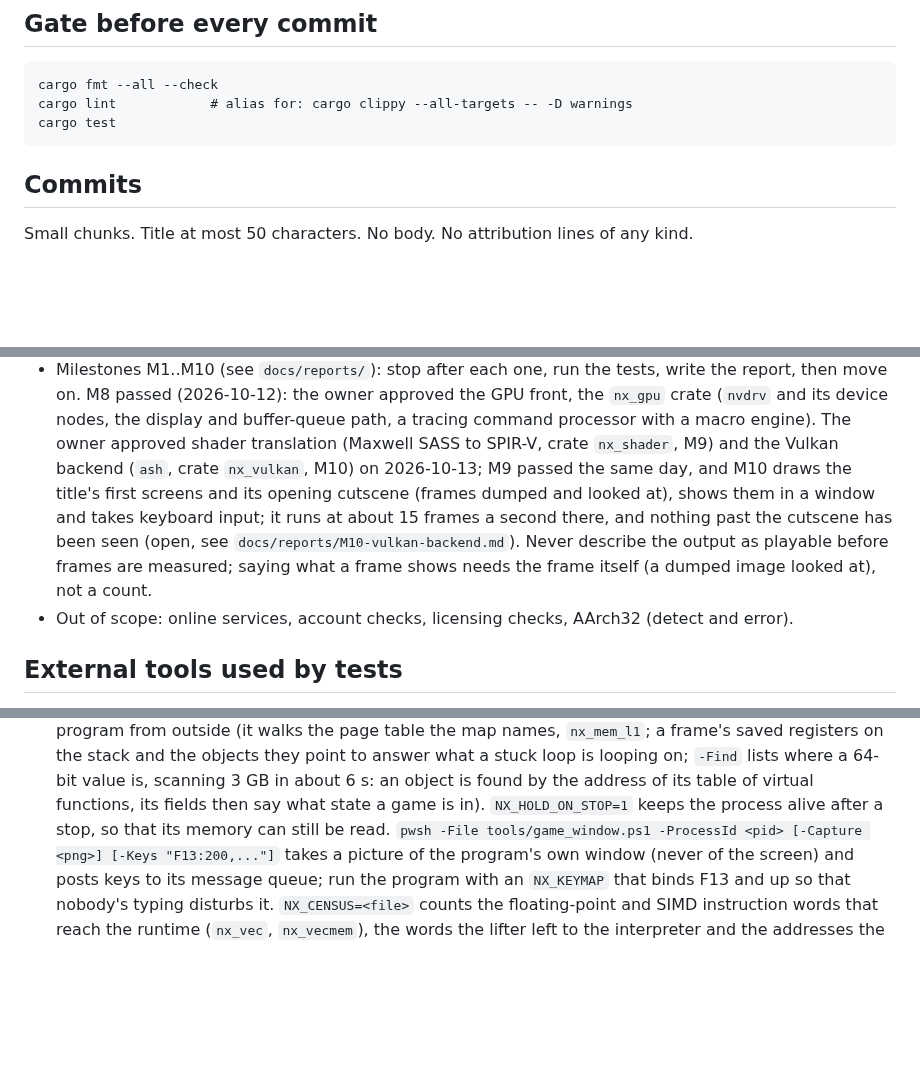
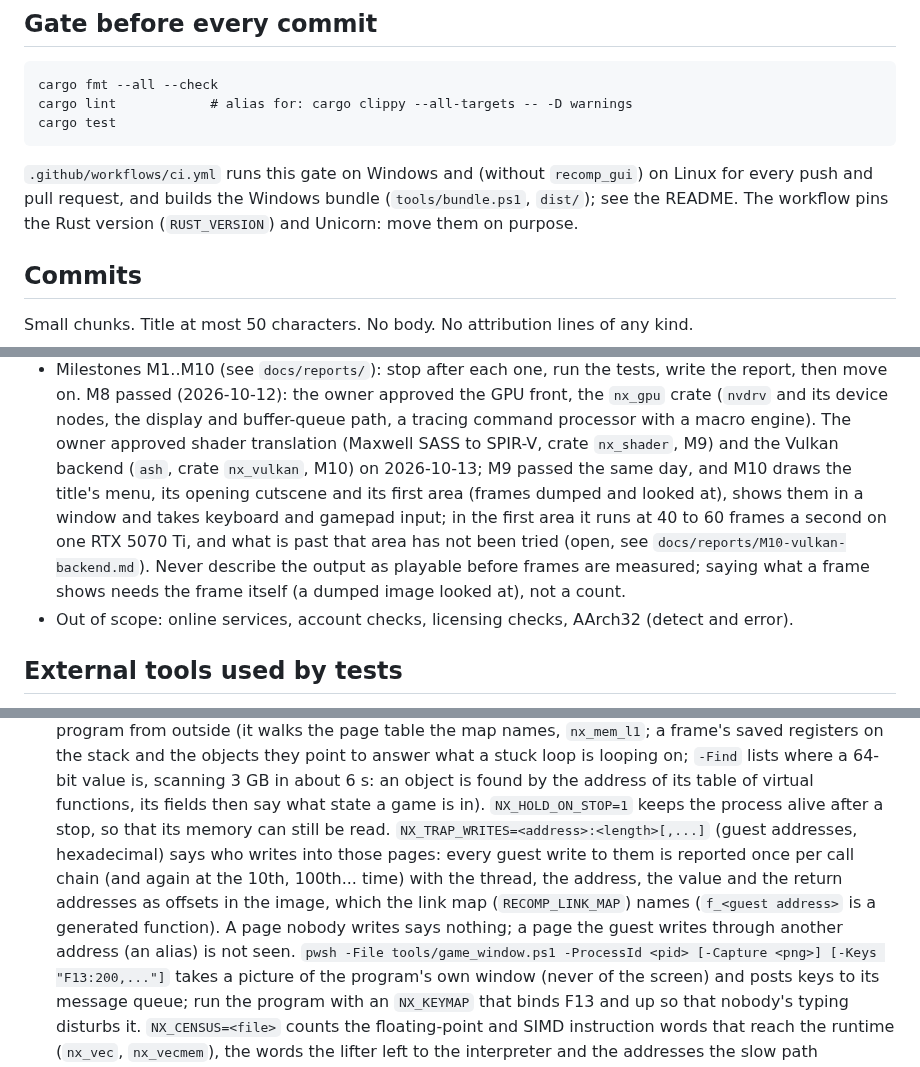
Before and after one commit to Mythrax-ZS/kiln, a Markdown page: CLAUDE.md, 3 parts joined by grey strips. GitHub-like rendering; blank space fills up the shorter version.

````diff
--- a/CLAUDE.md
+++ b/CLAUDE.md
@@ -33,6 +33,10 @@ cargo lint            # alias for: cargo clippy --all-targets -- -D warnings
 cargo test
 ```
 
+`.github/workflows/ci.yml` runs this gate on Windows and (without `recomp_gui`) on Linux for every
+push and pull request, and builds the Windows bundle (`tools/bundle.ps1`, `dist/`); see the README.
+The workflow pins the Rust version (`RUST_VERSION`) and Unicorn: move them on purpose.
+
 ## Commits
 
 Small chunks. Title at most 50 characters. No body. No attribution lines of any kind.
@@ -52,12 +56,12 @@ Small chunks. Title at most 50 characters. No body. No attribution lines of any
   (`nvdrv` and its device nodes, the display and buffer-queue path, a tracing command processor
   with a macro engine). The owner approved shader translation (Maxwell SASS to SPIR-V, crate
   `nx_shader`, M9) and the Vulkan backend (`ash`, crate `nx_vulkan`, M10) on 2026-10-13; M9
-  passed the same day, and M10 draws the title's first screens and its opening cutscene (frames
-  dumped and looked at), shows them in a window and takes keyboard input; it runs at about 15
-  frames a second there, and nothing past the cutscene has been seen (open, see
-  `docs/reports/M10-vulkan-backend.md`). Never describe the output as playable before frames are
-  measured; saying what a frame shows needs the frame itself (a dumped image looked at), not a
-  count.
+  passed the same day, and M10 draws the title's menu, its opening cutscene and its first area
+  (frames dumped and looked at), shows them in a window and takes keyboard and gamepad input; in
+  the first area it runs at 40 to 60 frames a second on one RTX 5070 Ti, and what is past that
+  area has not been tried (open, see `docs/reports/M10-vulkan-backend.md`). Never describe the
+  output as playable before frames are measured; saying what a frame shows needs the frame
+  itself (a dumped image looked at), not a count.
 - Out of scope: online services, account checks, licensing checks, AArch32 (detect and error).
 
 ## External tools used by tests
@@ -188,6 +193,12 @@ Set `RECOMP_REQUIRE_EXTERNAL=1` to turn those skips into failures.
   `-Find` lists where a 64-bit value is, scanning 3 GB in about 6 s: an object is found by the
   address of its table of virtual functions, its fields then say what state a game is in).
   `NX_HOLD_ON_STOP=1` keeps the process alive after a stop, so that its memory can still be read.
+  `NX_TRAP_WRITES=<address>:<length>[,...]` (guest addresses, hexadecimal) says who writes into
+  those pages: every guest write to them is reported once per call chain (and again at the 10th,
+  100th... time) with the thread, the address, the value and the return addresses as offsets in
+  the image, which the link map (`RECOMP_LINK_MAP`) names (`f_<guest address>` is a generated
+  function). A page nobody writes says nothing; a page the guest writes through another address
+  (an alias) is not seen.
   `pwsh -File tools/game_window.ps1 -ProcessId <pid> [-Capture <png>] [-Keys "F13:200,..."]` takes a
   picture of the program's own window (never of the screen) and posts keys to its message queue;
   run the program with an `NX_KEYMAP` that binds F13 and up so that nobody's typing disturbs it.
````
Also changed, not shown: other parts of CLAUDE.md (+2 -1 lines), docs/reports/M10-vulkan-backend.md (+21 -2 lines).
